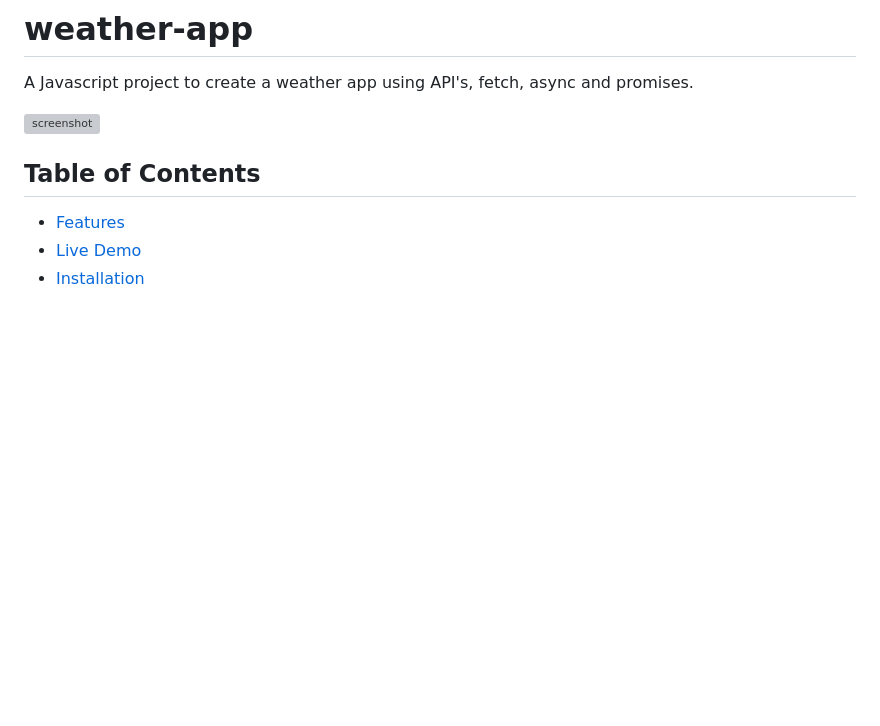
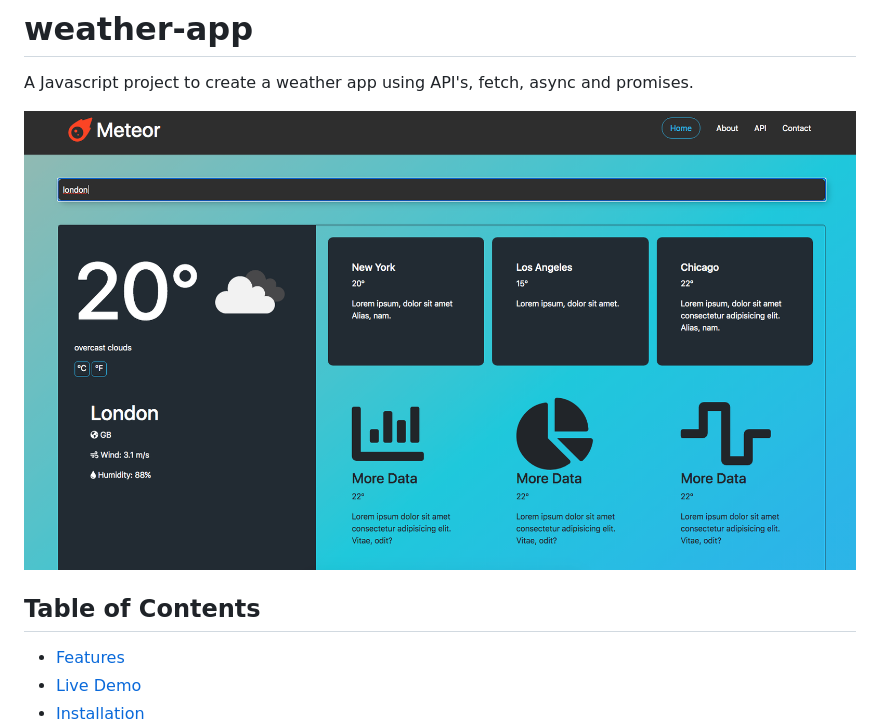
Before and after one commit to dansantander/weather-app, a Markdown page: README.md, the part around the change. Drawn GitHub-style; pictures changed too: src/img/weathercover.png (added); blank space fills up the shorter version; grey boxes are pictures that could not be loaded.

```diff
--- a/README.md
+++ b/README.md
@@ -1,7 +1,7 @@
 # weather-app
 A Javascript project to create a weather app using API's, fetch, async and promises.
 
-![screenshot](./src/img/todocover.png)
+![screenshot](./src/img/weathercover.png)
 
 ## Table of Contents
 
```
Also changed, not shown: 5 other files.
